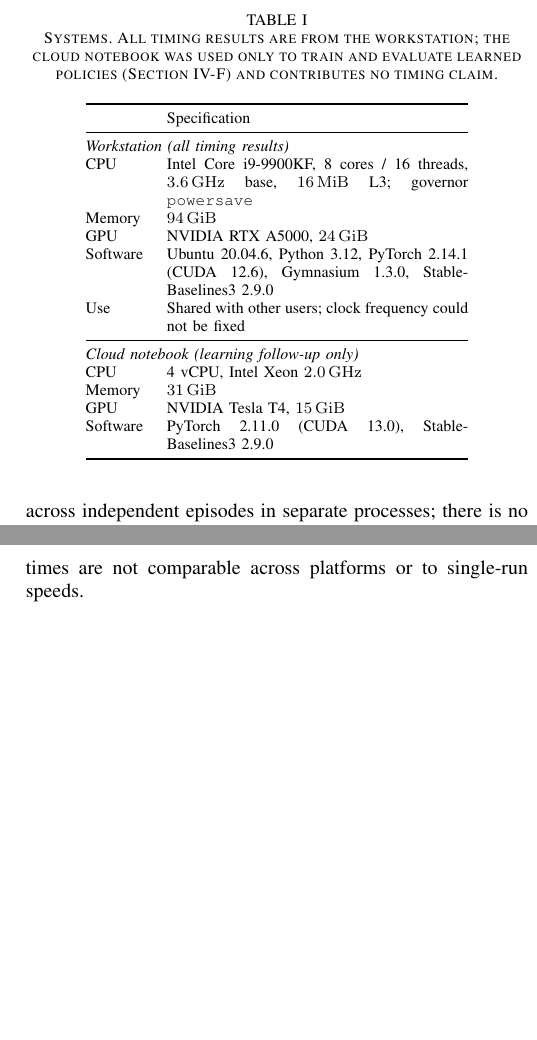
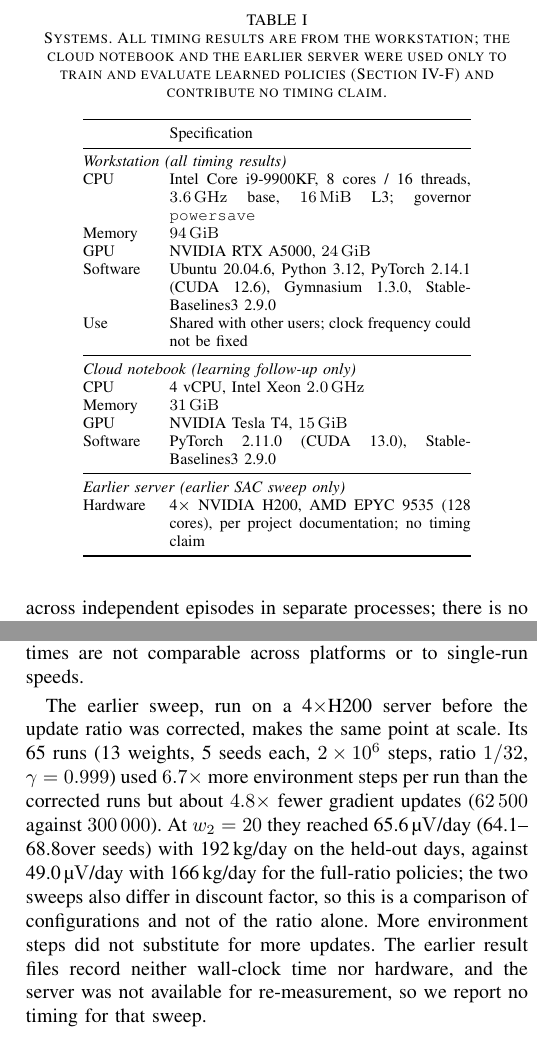
Before and after one commit to Akaksingh/pemwe-rl, a LaTeX paper (paper/main_track2.tex, which reads paper/numbers_track2.tex): two parts of the columns of pages 3 and 6 of 10, joined at a grey line, cut so that both start at the same text, the shorter picture padded with empty space. Compiled offline with pdfLaTeX.

Commit message:
Add the earlier H200 sweep as a time-to-quality data point and list the earlier server

```diff
--- a/paper/main_track2.tex
+++ b/paper/main_track2.tex
@@ -262,8 +262,8 @@ across independent episodes in separate processes; there is no shared state betw
 
 \subsection{Test systems}
 \begin{table}[t]
-\caption{Systems. All timing results are from the workstation; the cloud notebook was used only to train
-and evaluate learned policies (Section~\ref{sec:learn}) and contributes no timing claim.}
+\caption{Systems. All timing results are from the workstation; the cloud notebook and the earlier server were
+used only to train and evaluate learned policies (Section~\ref{sec:learn}) and contribute no timing claim.}
 \label{tab:system}
 \centering
 \footnotesize
@@ -283,6 +283,9 @@ CPU & 4 vCPU, Intel Xeon \SI{2.0}{\giga\hertz} \\
 Memory & \SI{31}{\gibi\byte} \\
 GPU & NVIDIA Tesla T4, \SI{15}{\gibi\byte} \\
 Software & PyTorch 2.11.0 (CUDA 13.0), Stable-Baselines3 2.9.0 \\
+\midrule
+\multicolumn{2}{@{}l}{\emph{Earlier server (earlier SAC sweep only)}} \\
+Hardware & 4$\times$ NVIDIA H200, AMD EPYC 9535 (128 cores), per project documentation; no timing claim \\
 \bottomrule
 \end{tabular}
 \end{table}
@@ -516,6 +519,17 @@ against a tolerance of 10\,\%), and on held-out days those policies stop short o
 (Section~\ref{sec:frontier}).
 Caveats: two seeds, in-sample days; the $1/8$ and $1/4$ policies were trained on Kaggle and the others on the
 workstation, where four runs shared one GPU, so wall-clock times are not comparable across platforms or to single-run speeds.
+
+The earlier sweep, run on a 4$\times$H200 server before the update ratio was corrected, makes the same point at
+scale. Its \NumLegacyRuns{} runs (\NumLegacyWeights{} weights, \NumLegacySeeds{} seeds each, $2\times10^6$ steps, ratio
+$1/32$, $\gamma=0.999$) used $6.7\times$ more environment steps per run than the corrected runs but about
+$4.8\times$ fewer gradient updates (\num{62500} against \num{300000}). At $w_2=20$ they reached
+\NumLegacyTwentyDv\,\si{\micro\volt}/day (\NumLegacyTwentyDvMin--\NumLegacyTwentyDvMax over seeds) with
+\NumLegacyTwentyHydrogen\,kg/day on the held-out days, against \NumKgFullTwentyDeg\,\si{\micro\volt}/day with
+\NumKgFullTwentyHydrogenKg\,kg/day for the full-ratio policies; the two sweeps also differ in discount factor, so this
+is a comparison of configurations and not of the ratio alone. More environment steps did not substitute for more
+updates. The earlier result files record neither wall-clock time nor hardware, and the server was not available for
+re-measurement, so we report no timing for that sweep.
 
 \begin{table}[t]
 \caption{Update ratio at $w_2=20$, $\gamma=0.95$, 300k steps, 32 environments: mean of two seeds on every fifth
--- a/paper/numbers_track2.tex
+++ b/paper/numbers_track2.tex
@@ -197,3 +197,10 @@
 \newcommand{\NumMultiBestCase}{\texttt{gpu\_x4}}
 \newcommand{\NumEvalRatio}{2.8}
 \newcommand{\NumLegacyMinDv}{65.6}
+\newcommand{\NumLegacyRuns}{65}
+\newcommand{\NumLegacyWeights}{13}
+\newcommand{\NumLegacySeeds}{5}
+\newcommand{\NumLegacyTwentyDv}{65.6}
+\newcommand{\NumLegacyTwentyDvMin}{64.1}
+\newcommand{\NumLegacyTwentyDvMax}{68.8}
+\newcommand{\NumLegacyTwentyHydrogen}{192}
```
Also changed, not shown: 2 other files.
